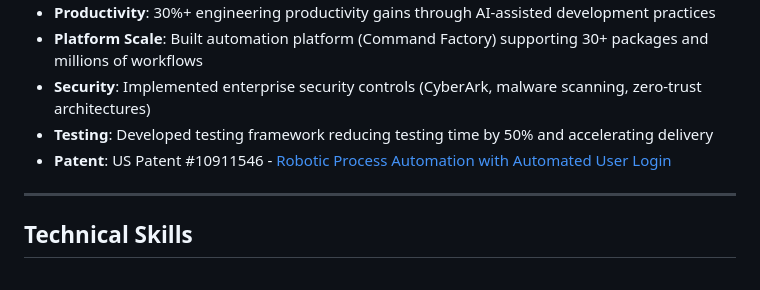
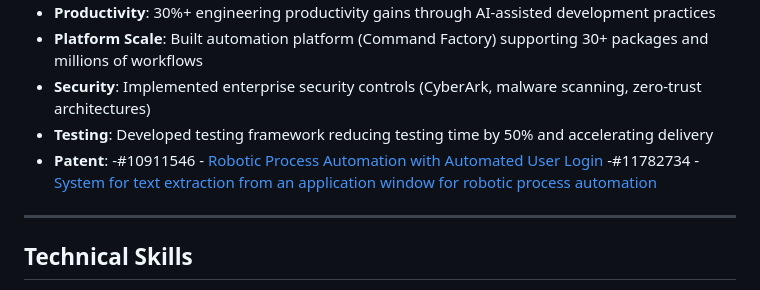
Before and after one commit to mahendra-gajera/portfolio, a Markdown page: index.md, the part around the change. GitHub-like rendering.

```diff
--- a/index.md
+++ b/index.md
@@ -100,7 +100,9 @@ Laser automation and CNC systems using VC++, OpenGL, USB/Galvo hardware interfac
 - **Platform Scale**: Built automation platform (Command Factory) supporting 30+ packages and millions of workflows
 - **Security**: Implemented enterprise security controls (CyberArk, malware scanning, zero-trust architectures)
 - **Testing**: Developed testing framework reducing testing time by 50% and accelerating delivery
-- **Patent**: US Patent #10911546 - [Robotic Process Automation with Automated User Login](https://patents.justia.com/patent/10911546)
+- **Patent**:
+    -#10911546 - [Robotic Process Automation with Automated User Login](https://patents.justia.com/patent/10911546)
+    -#11782734 - [System for text extraction from an application window for robotic process automation](https://patents.justia.com/patent/11782734)
 
 ---
 
```
